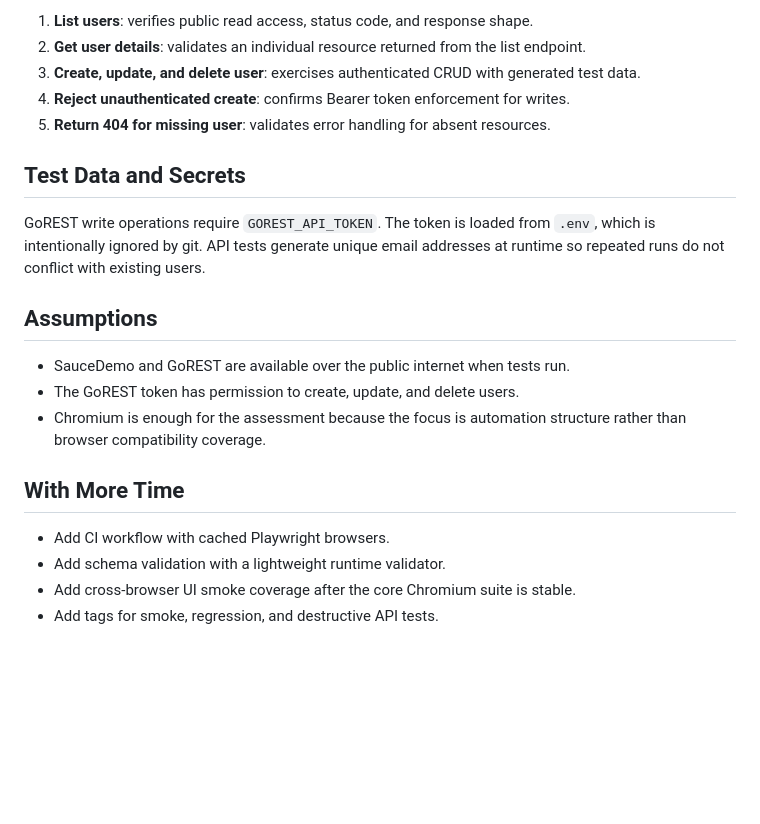
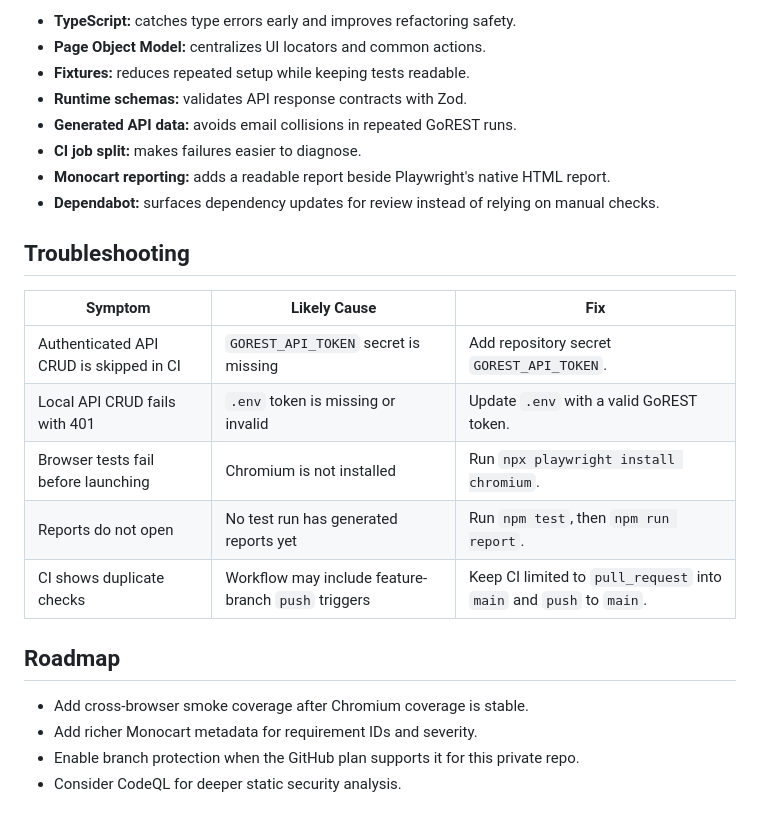
Before and after one commit to kittiuchgolf/playwright-assessment, a Markdown page: README.md, the part around one of its changes. Rendered like a GitHub page; blank space fills up the shorter version.

```diff
--- a/README.md
+++ b/README.md
@@ -110,23 +155,26 @@ Tests are tagged in their titles so reviewers can run focused subsets with Playw
 
-1. **List users**: verifies public read access, status code, and response shape.
-2. **Get user details**: validates an individual resource returned from the list endpoint.
-3. **Create, update, and delete user**: exercises authenticated CRUD with generated test data.
-4. **Reject unauthenticated create**: confirms Bearer token enforcement for writes.
-5. **Return 404 for missing user**: validates error handling for absent resources.
+- **TypeScript:** catches type errors early and improves refactoring safety.
+- **Page Object Model:** centralizes UI locators and common actions.
+- **Fixtures:** reduces repeated setup while keeping tests readable.
+- **Runtime schemas:** validates API response contracts with Zod.
+- **Generated API data:** avoids email collisions in repeated GoREST runs.
+- **CI job split:** makes failures easier to diagnose.
+- **Monocart reporting:** adds a readable report beside Playwright's native HTML report.
+- **Dependabot:** surfaces dependency updates for review instead of relying on manual checks.
 
-## Test Data and Secrets
+## Troubleshooting
 
-GoREST write operations require `GOREST_API_TOKEN`. The token is loaded from `.env`, which is intentionally ignored by git. API tests generate unique email addresses at runtime so repeated runs do not conflict with existing users.
+| Symptom | Likely Cause | Fix |
+| --- | --- | --- |
+| Authenticated API CRUD is skipped in CI | `GOREST_API_TOKEN` secret is missing | Add repository secret `GOREST_API_TOKEN`. |
+| Local API CRUD fails with 401 | `.env` token is missing or invalid | Update `.env` with a valid GoREST token. |
+| Browser tests fail before launching | Chromium is not installed | Run `npx playwright install chromium`. |
+| Reports do not open | No test run has generated reports yet | Run `npm test`, then `npm run report`. |
+| CI shows duplicate checks | Workflow may include feature-branch `push` triggers | Keep CI limited to `pull_request` into `main` and `push` to `main`. |
 
-## Assumptions
+## Roadmap
 
-- SauceDemo and GoREST are available over the public internet when tests run.
-- The GoREST token has permission to create, update, and delete users.
-- Chromium is enough for the assessment because the focus is automation structure rather than browser compatibility coverage.
-
-## With More Time
-
-- Add CI workflow with cached Playwright browsers.
-- Add schema validation with a lightweight runtime validator.
-- Add cross-browser UI smoke coverage after the core Chromium suite is stable.
-- Add tags for smoke, regression, and destructive API tests.
+- Add cross-browser smoke coverage after Chromium coverage is stable.
+- Add richer Monocart metadata for requirement IDs and severity.
+- Enable branch protection when the GitHub plan supports it for this private repo.
+- Consider CodeQL for deeper static security analysis.
```
Also changed, not shown: other parts of README.md (+97 -52 lines), docs/monitoring-dashboard.md (added, +99 -0 lines), 1 other file.
